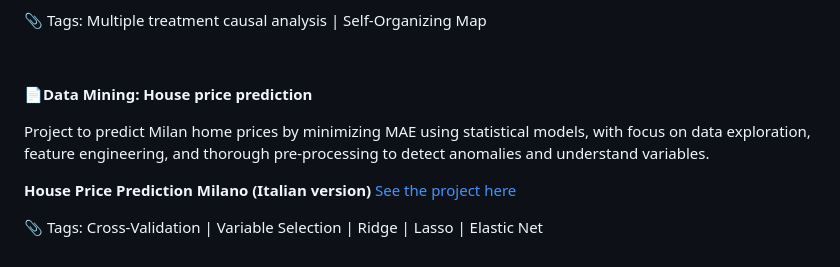
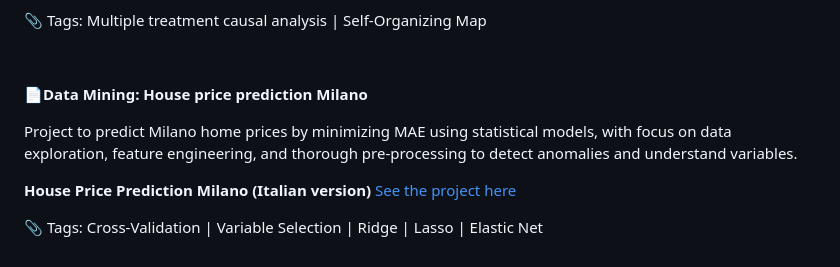
Before and after one commit to AuroraMusitelli/MarketingCampaigns---EconomicsDataScience, a Markdown page: README.md, the part around the change. Rendered like a GitHub page.

```diff
--- a/README.md
+++ b/README.md
@@ -54,9 +54,9 @@ Team project analyzing three Digimart digital campaigns using causal analysis an
 
 &nbsp;
 
-**📄Data Mining: House price prediction**
+**📄Data Mining: House price prediction Milano**
 
-Project to predict Milan home prices by minimizing MAE using statistical models, with focus on data exploration, feature engineering, and thorough pre-processing to detect anomalies and understand variables.
+Project to predict Milano home prices by minimizing MAE using statistical models, with focus on data exploration, feature engineering, and thorough pre-processing to detect anomalies and understand variables.
 
 **House Price Prediction Milano (Italian version)** [See the project here](https://github.com/auroraMusitelli/Portfolio/blob/main/HousePricePredictionMilano.pdf)
 
```
